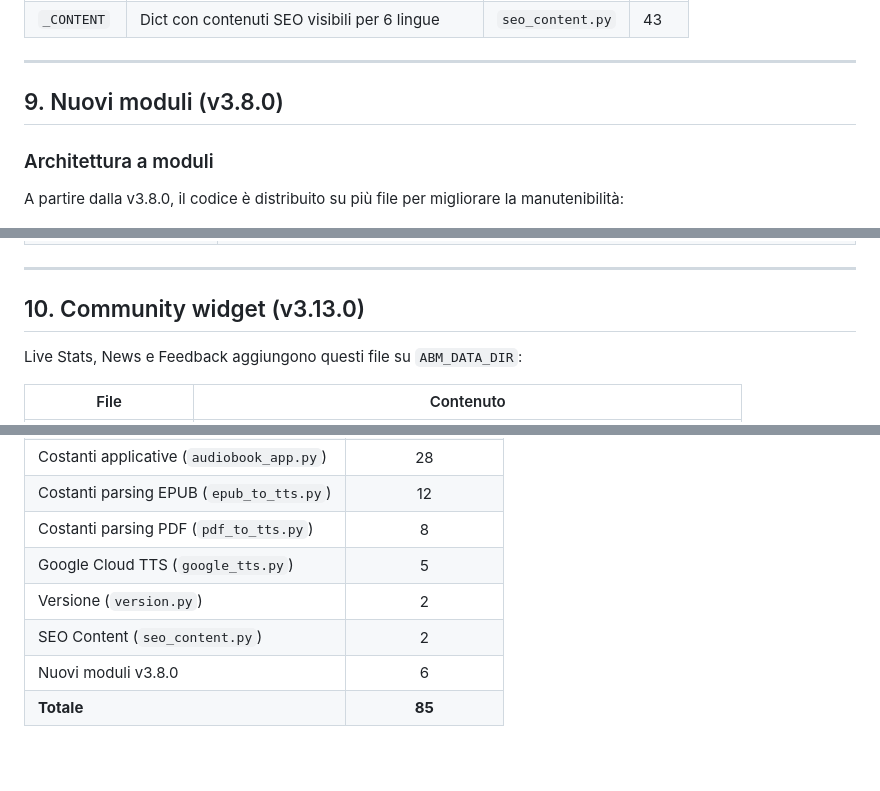
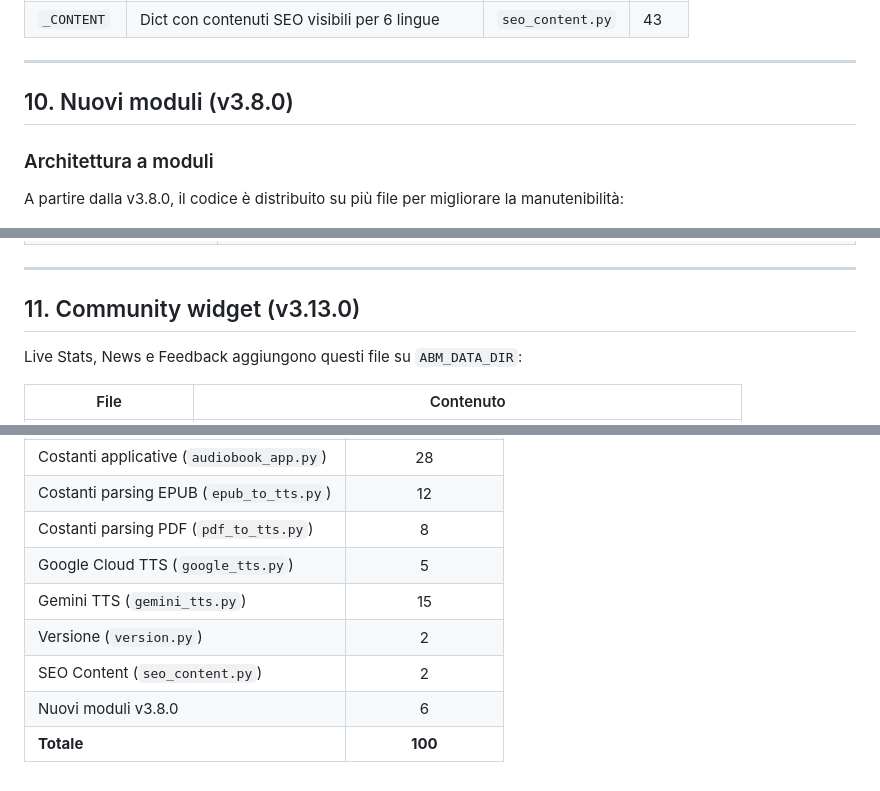
Before and after one commit to gfrangiamone/audiobook-maker, a Markdown page: PARAMETRI_CONFIGURAZIONE.md, 3 parts joined by grey strips. GitHub-like rendering.

```diff
--- a/PARAMETRI_CONFIGURAZIONE.md
+++ b/PARAMETRI_CONFIGURAZIONE.md
@@ -364,7 +421,7 @@ Le voci edge-tts denominate *Multilingual* (es. `it-IT-GiuseppeMultilingualNeura
 
 ---
 
-## 9. Nuovi moduli (v3.8.0)
+## 10. Nuovi moduli (v3.8.0)
 
 ### Architettura a moduli
 
@@ -381,7 +438,7 @@ A partire dalla v3.8.0, il codice è distribuito su più file per migliorare la
 
 ---
 
-## 10. Community widget (v3.13.0)
+## 11. Community widget (v3.13.0)
 
 Live Stats, News e Feedback aggiungono questi file su `ABM_DATA_DIR`:
 
@@ -411,7 +468,8 @@ Anti-spam feedback (in-memory, no DB): rate-limit `1/h, 5/24h` per IP-hash, hone
 | Costanti parsing EPUB (`epub_to_tts.py`) | 12 |
 | Costanti parsing PDF (`pdf_to_tts.py`) | 8 |
 | Google Cloud TTS (`google_tts.py`) | 5 |
+| Gemini TTS (`gemini_tts.py`) | 15 |
 | Versione (`version.py`) | 2 |
 | SEO Content (`seo_content.py`) | 2 |
 | Nuovi moduli v3.8.0 | 6 |
-| **Totale** | **85** |
+| **Totale** | **100** |
```
Also changed, not shown: other parts of PARAMETRI_CONFIGURAZIONE.md (+59 -2 lines).
